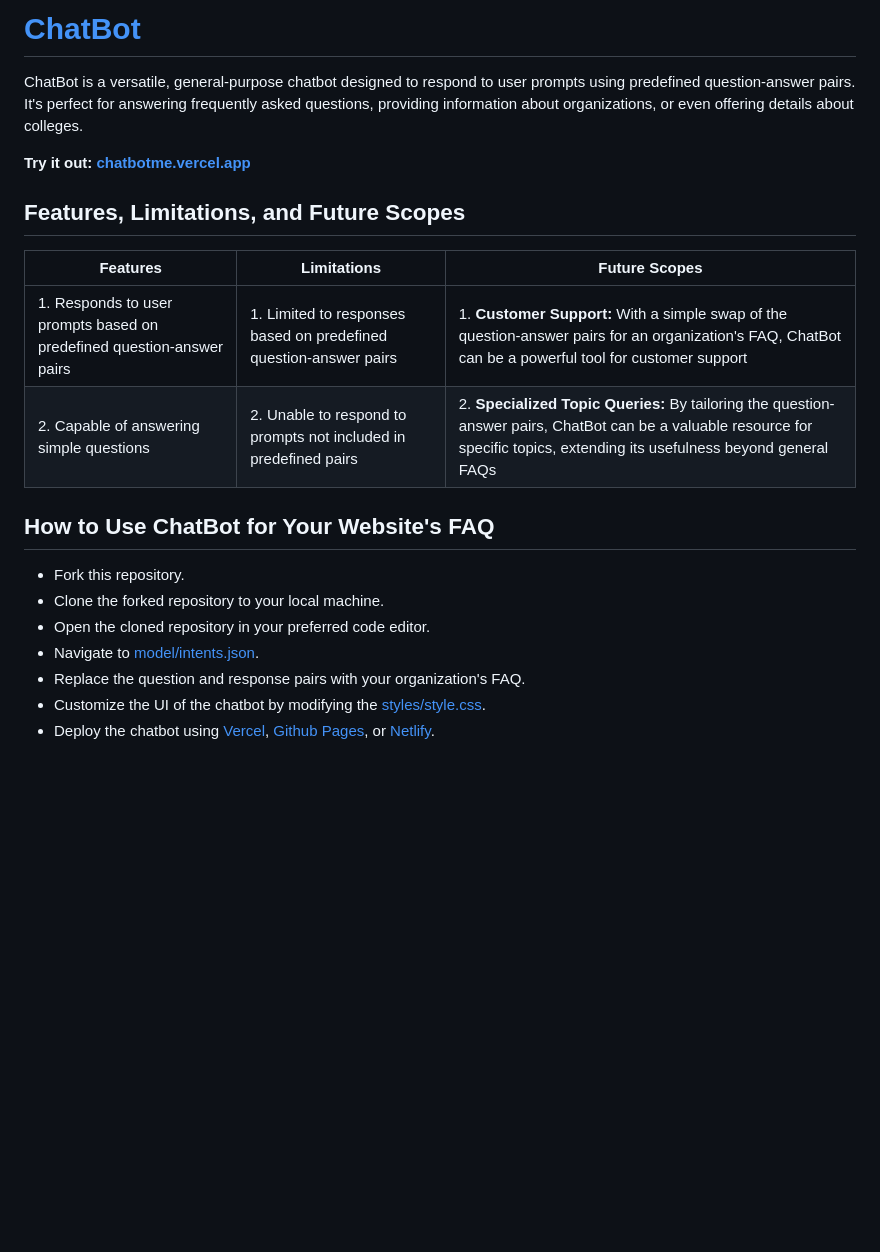
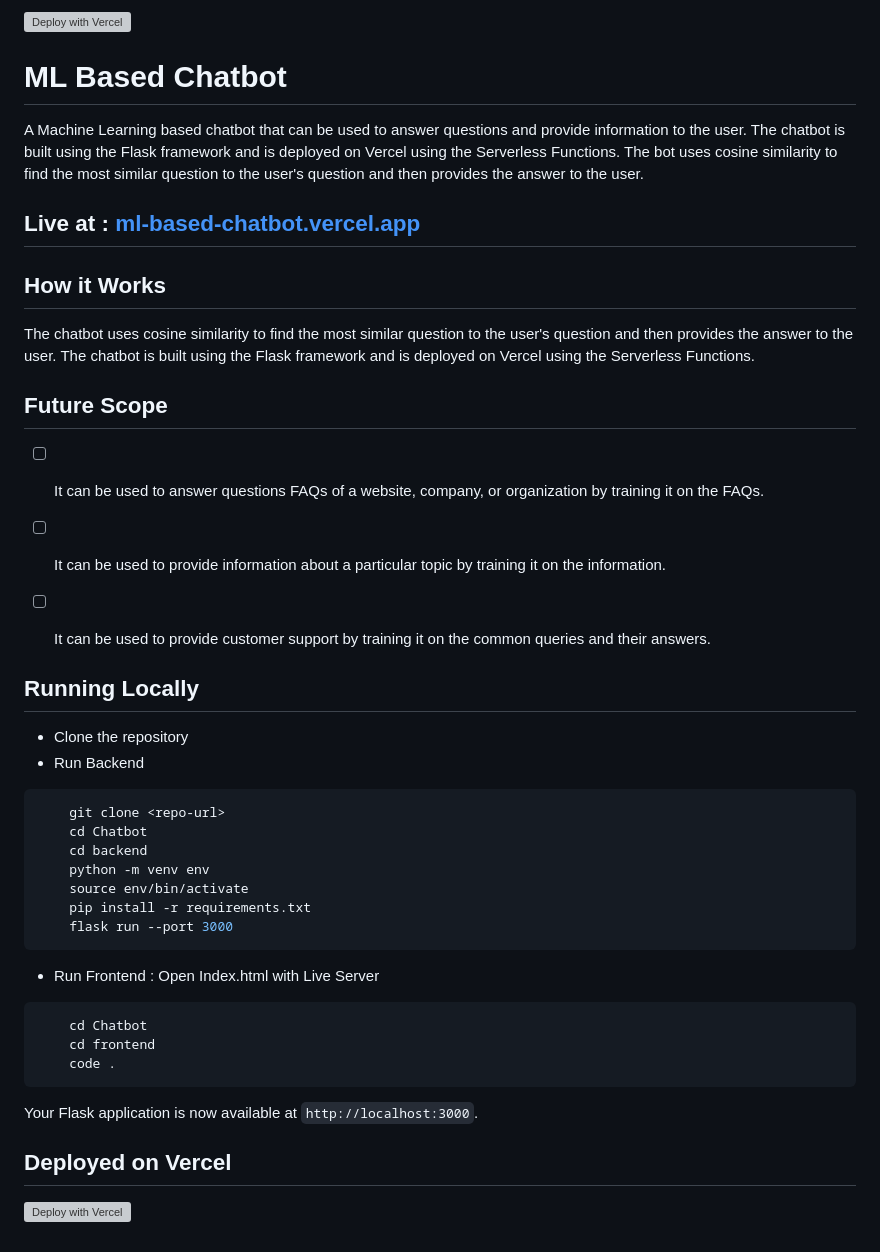
Before and after one commit to vivek09thakur/ChatBot, a Markdown page: README.md, the part around the change. Rendered like a GitHub page; blank space fills up the shorter version; grey boxes are pictures that could not be loaded.

````diff
--- a/README.md
+++ b/README.md
@@ -1,22 +1,46 @@
-# [ChatBot](https://chatbotme.vercel.app)
+[![Deploy with Vercel](https://vercel.com/button)](https://ml-based-chatbot.vercel.app)
 
-ChatBot is a versatile, general-purpose chatbot designed to respond to user prompts using predefined question-answer pairs. It's perfect for answering frequently asked questions, providing information about organizations, or even offering details about colleges.
+# ML Based Chatbot
 
-**Try it out: [chatbotme.vercel.app](https://chatbotme.vercel.app)**
+A Machine Learning based chatbot that can be used to answer questions and provide information to the user. The chatbot is built using the Flask framework and is deployed on Vercel using the Serverless Functions. The bot uses cosine similarity to find the most similar question to the user's question and then provides the answer to the user.
 
-## Features, Limitations, and Future Scopes
+## Live at : [ml-based-chatbot.vercel.app](https://ml-based-chatbot.vercel.app)
 
-| Features | Limitations | Future Scopes |
-|----------|-------------|---------------|
-| 1. Responds to user prompts based on predefined question-answer pairs | 1. Limited to responses based on predefined question-answer pairs | 1. **Customer Support:** With a simple swap of the question-answer pairs for an organization's FAQ, ChatBot can be a powerful tool for customer support |
-| 2. Capable of answering simple questions |  2. Unable to respond to prompts not included in predefined pairs | 2. **Specialized Topic Queries:** By tailoring the question-answer pairs, ChatBot can be a valuable resource for specific topics, extending its usefulness beyond general FAQs |
+## How it Works
 
-## How to Use ChatBot for Your Website's FAQ
+The chatbot uses cosine similarity to find the most similar question to the user's question and then provides the answer to the user. The chatbot is built using the Flask framework and is deployed on Vercel using the Serverless Functions.
 
-- Fork this repository.
-- Clone the forked repository to your local machine.
-- Open the cloned repository in your preferred code editor.
-- Navigate to [model/intents.json](model/intents.json).
-- Replace the question and response pairs with your organization's FAQ.
-- Customize the UI of the chatbot by modifying the [styles/style.css](styles/style.css).
-- Deploy the chatbot using [Vercel](https://vercel.com/), [Github Pages](https://pages.github.com/), or [Netlify](https://www.netlify.com/).
+## Future Scope
+
+- [ ] It can be used to answer questions FAQs of a website, company, or organization by training it on the FAQs.
+- [ ] It can be used to provide information about a particular topic by training it on the information.
+- [ ] It can be used to provide customer support by training it on the common queries and their answers.
+
+
+## Running Locally
+
+- Clone the repository
+- Run Backend
+
+```bash
+    git clone <repo-url>
+    cd Chatbot
+    cd backend
+    python -m venv env
+    source env/bin/activate
+    pip install -r requirements.txt
+    flask run --port 3000
+```
+- Run Frontend : Open Index.html with Live Server
+
+```bash
+    cd Chatbot
+    cd frontend
+    code .
+```
+
+Your Flask application is now available at `http://localhost:3000`.
+
+## Deployed on Vercel
+
+[![Deploy with Vercel](https://vercel.com/button)](https://ml-based-chatbot.vercel.app)
````
Also changed, not shown: public/imgs/logo.png (renamed from styles/imgs/logo.png), 7 other files.
